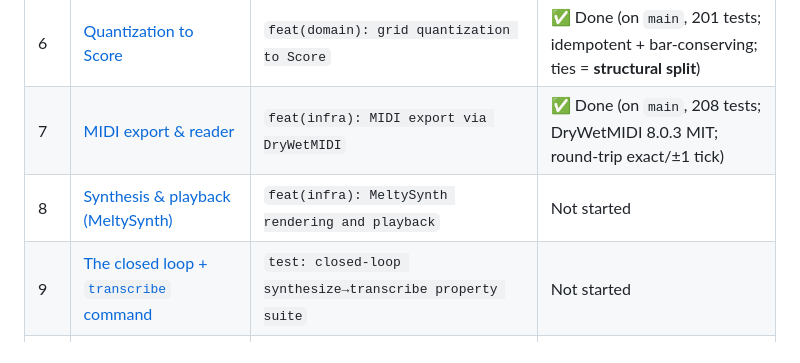
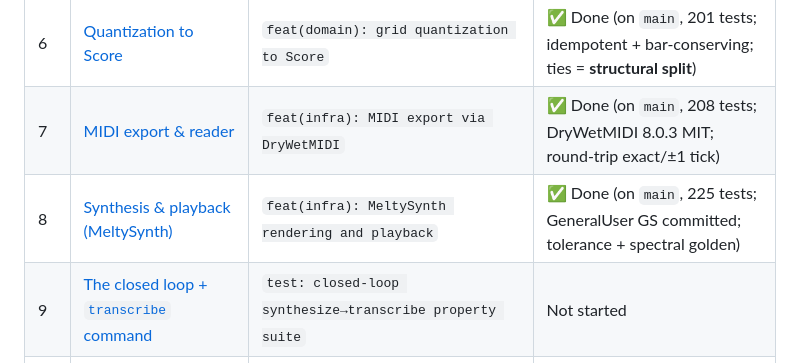
Before and after one commit to TuesdayCrowd/audio-claudio, a Markdown page: docs/plans/README.md, the part around the change. Rendered like a GitHub page.

Commit message:
docs: mark Step 8 complete, Step 9 next

```diff
--- a/docs/plans/README.md
+++ b/docs/plans/README.md
@@ -31,7 +31,7 @@ that consumes another step's types.
 | 5 | [Onset detection & note segmentation](2026-07-05-step-05-onset-detection-and-segmentation.md) | `feat(domain): onset detection and note segmentation` | ✅ Done (on `main`, 157 tests; real-chain integration test) |
 | 6 | [Quantization to Score](2026-07-05-step-06-quantization.md) | `feat(domain): grid quantization to Score` | ✅ Done (on `main`, 201 tests; idempotent + bar-conserving; ties = **structural split**) |
 | 7 | [MIDI export & reader](2026-07-05-step-07-midi-export.md) | `feat(infra): MIDI export via DryWetMIDI` | ✅ Done (on `main`, 208 tests; DryWetMIDI 8.0.3 MIT; round-trip exact/±1 tick) |
-| 8 | [Synthesis & playback (MeltySynth)](2026-07-05-step-08-synthesis-and-playback.md) | `feat(infra): MeltySynth rendering and playback` | Not started |
+| 8 | [Synthesis & playback (MeltySynth)](2026-07-05-step-08-synthesis-and-playback.md) | `feat(infra): MeltySynth rendering and playback` | ✅ Done (on `main`, 225 tests; GeneralUser GS committed; tolerance + spectral golden) |
 | 9 | [The closed loop + `transcribe` command](2026-07-05-step-09-closed-loop.md) | `test: closed-loop synthesize→transcribe property suite` | Not started |
 | 10 | [Live microphone capture](2026-07-05-step-10-live-capture.md) | `feat(infra): live capture adapter and listen command` | Not started |
 | 11 | [MusicXML emission (+ trio completion)](2026-07-05-step-11-musicxml-emission.md) | `feat(infra): MusicXML writer with bar-conservation property` | Not started |
```
Also changed, not shown: CLAUDE.md (+11 -6 lines).
